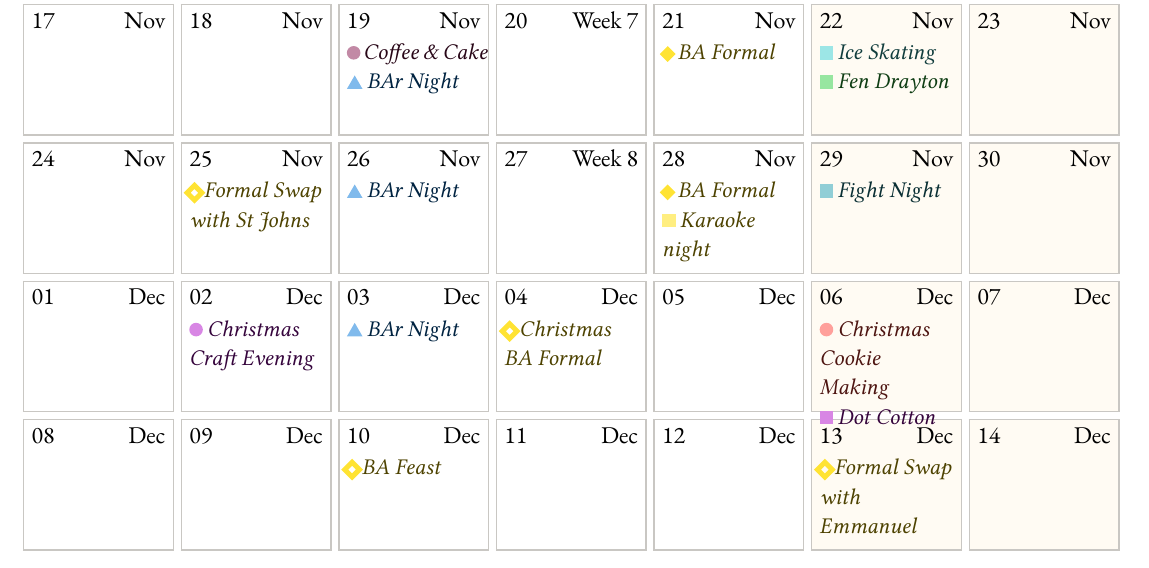
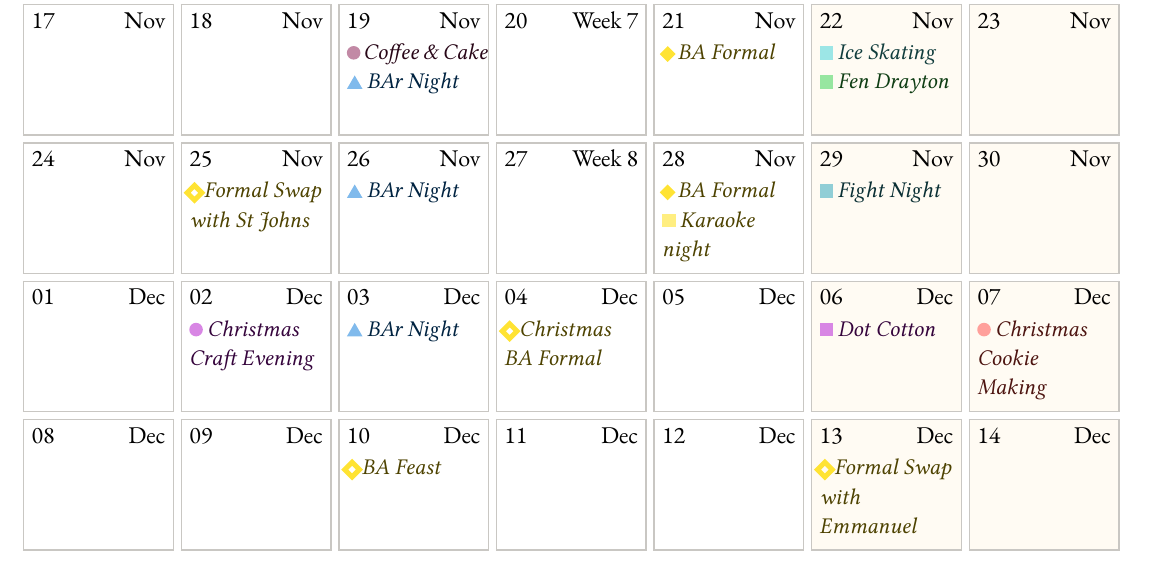
Before and after one commit to Jollywatt/BA-term-cards, a Typst document (term-card.typ, which reads events.typ): part of page 1 of 2, cut so that both start at the same text. Compiled offline with Typst 0.15; a missing font is replaced by an installed copy or a similar font.

Commit message:
move christmas cookie making from Dec 6 to Dec 7

```diff
--- a/events.typ
+++ b/events.typ
@@ -189,7 +189,7 @@
   label: [Christmas Cookie Making],
   color: red,
   description: [BA Room from 2pm],
-  dates: Date("2025-12-06"),
+  dates: Date("2025-12-07"),
   shape: circle,
 ),
 (
```
